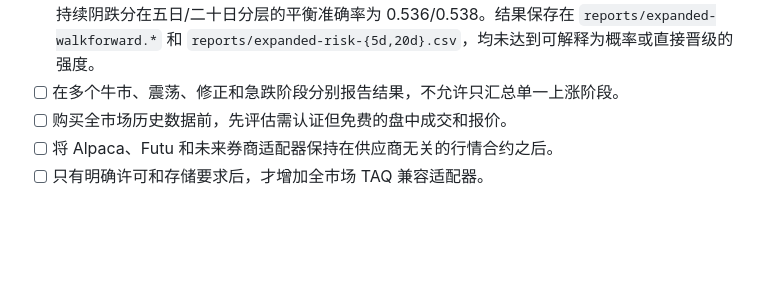
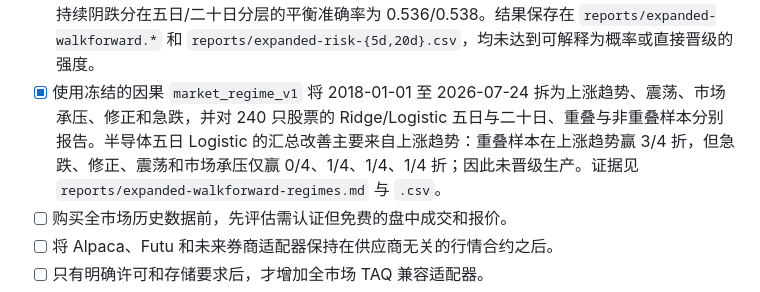
Before and after one commit to YingHREN/Quant_Research, a Markdown page: docs/modeling-todo.md, the part around the change. Rendered like a GitHub page; blank space fills up the shorter version.

Commit message:
docs: record market regime walk-forward evidence

```diff
--- a/docs/modeling-todo.md
+++ b/docs/modeling-todo.md
@@ -441,7 +441,7 @@
 - [x] 市场与板块页始终返回半导体与 AI、软件与云服务的真实相对收益、向下风险和基准覆盖率，不再由前端制造空白占位卡片；IGV/XSW 各 2,513 行正式复权日线已补齐至 2026-07-24，质量审计为 `ok`。
 - [x] 为 Ridge v4 全部输入特征增加版本化来源目录；每个预测日期记录美东收盘 `available_at`、源数据截止日、内容寻址数据版本及下一交易日开盘执行语义。宏观、基本面和盘中数据后续各自接入时必须沿用同一审计合约。
 - [x] 在扩充数据后重跑 Ridge、方向分类器、近期动量、板块风险和持续阴跌的固定实验；主方向实验覆盖半导体 52 只、软件 99 只和其他 89 只，风险实验覆盖现有 38 只显式建模股票并统一为次日开盘执行口径。五日 −5% MAE 标签下统一风险策略平衡准确率 0.527、召回 0.451；软件持续阴跌分在五日/二十日分层的平衡准确率为 0.536/0.538。结果保存在 `reports/expanded-walkforward.*` 和 `reports/expanded-risk-{5d,20d}.csv`，均未达到可解释为概率或直接晋级的强度。
-- [ ] 在多个牛市、震荡、修正和急跌阶段分别报告结果，不允许只汇总单一上涨阶段。
+- [x] 使用冻结的因果 `market_regime_v1` 将 2018-01-01 至 2026-07-24 拆为上涨趋势、震荡、市场承压、修正和急跌，并对 240 只股票的 Ridge/Logistic 五日与二十日、重叠与非重叠样本分别报告。半导体五日 Logistic 的汇总改善主要来自上涨趋势：重叠样本在上涨趋势赢 3/4 折，但急跌、修正、震荡和市场承压仅赢 0/4、1/4、1/4、1/4 折；因此未晋级生产。证据见 `reports/expanded-walkforward-regimes.md` 与 `.csv`。
 - [ ] 购买全市场历史数据前，先评估需认证但免费的盘中成交和报价。
 - [ ] 将 Alpaca、Futu 和未来券商适配器保持在供应商无关的行情合约之后。
 - [ ] 只有明确许可和存储要求后，才增加全市场 TAQ 兼容适配器。
```
